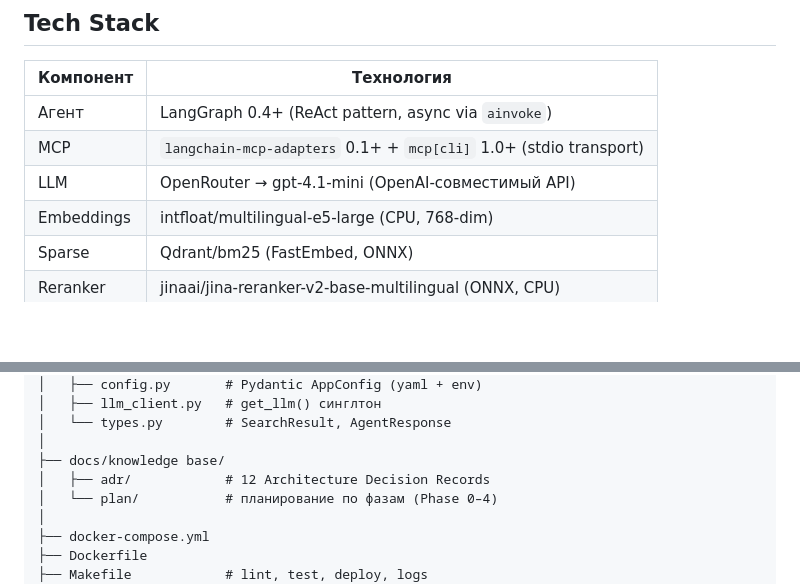
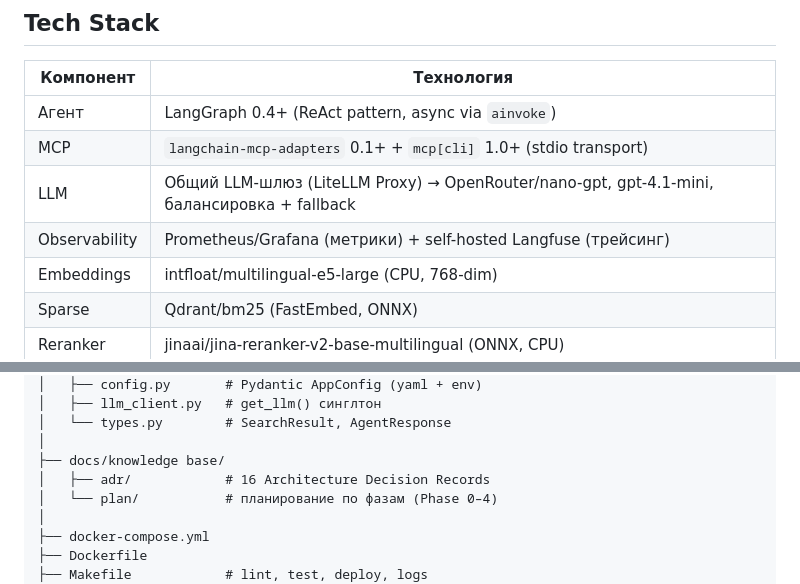
Before and after one commit to tumasv1/RAGv2-Agentic-RAG, a Markdown page: README.md, 2 parts joined by grey strips. GitHub-like rendering; blank space fills up the shorter version.

```diff
--- a/README.md
+++ b/README.md
@@ -119,7 +121,8 @@
 |---|---|
 | Агент | LangGraph 0.4+ (ReAct pattern, async via `ainvoke`) |
 | MCP | `langchain-mcp-adapters` 0.1+ + `mcp[cli]` 1.0+ (stdio transport) |
-| LLM | OpenRouter → gpt-4.1-mini (OpenAI-совместимый API) |
+| LLM | Общий LLM-шлюз (LiteLLM Proxy) → OpenRouter/nano-gpt, gpt-4.1-mini, балансировка + fallback |
+| Observability | Prometheus/Grafana (метрики) + self-hosted Langfuse (трейсинг) |
 | Embeddings | intfloat/multilingual-e5-large (CPU, 768-dim) |
 | Sparse | Qdrant/bm25 (FastEmbed, ONNX) |
 | Reranker | jinaai/jina-reranker-v2-base-multilingual (ONNX, CPU) |
@@ -244,7 +219,7 @@ ragv2/
 │   └── types.py        # SearchResult, AgentResponse
 │
 ├── docs/knowledge base/
-│   ├── adr/            # 12 Architecture Decision Records
+│   ├── adr/            # 16 Architecture Decision Records
 │   └── plan/           # планирование по фазам (Phase 0–4)
 │
 ├── docker-compose.yml
```
Also changed, not shown: other parts of README.md (+8 -31 lines), docs/screenshots/debug.png (deleted), docs/screenshots/langfuse-trace.png (added).
